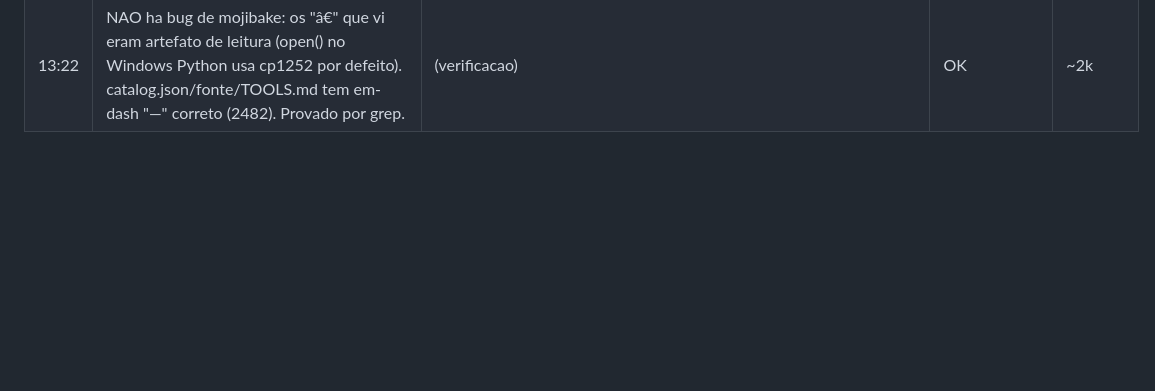
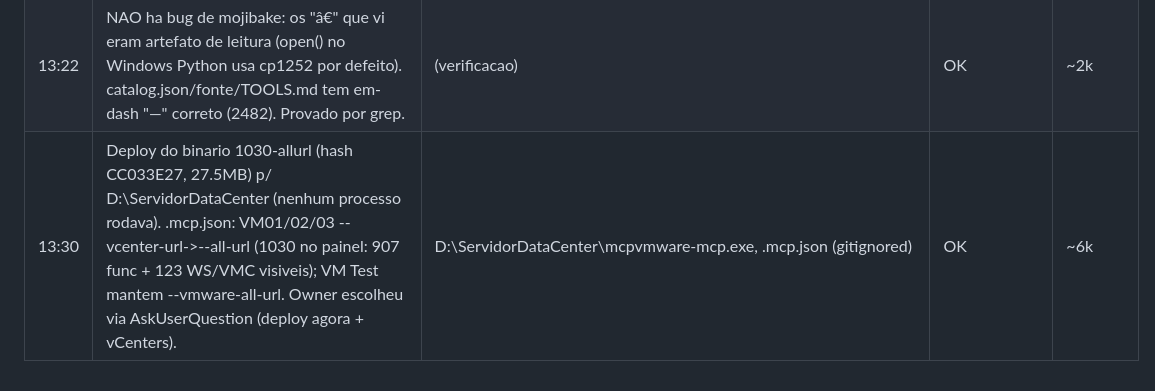
Before and after one commit to cslsolucoes/vmware-mcp, a Markdown page: .wolf/memory.md, the part around the change. Rendered like a GitHub page; blank space fills up the shorter version.

```diff
--- a/.wolf/memory.md
+++ b/.wolf/memory.md
@@ -220,3 +220,4 @@
 | 13:10 | Doc 100%: gerei TOOLS.md (1030 tools, cada uma com descricao+sintaxe+params) via src/cmd/dumptools (dump tools/list offline, nil client) + scripts/gen_tools_md.py; README atualizado 749->1030 com cobertura por produto/area e link. Reparei mojibake em-dash no render. | README.md, TOOLS.md, scripts/gen_tools_md.py, src/cmd/dumptools/main.go | OK | ~40k |
 | 13:20 | Implementei --all-url (ConnectionModeEverything): registra as 1030 tools num so processo; primario vSphere + secundarios opcionais (--workstation-url/--cloud-aws-url); tools sem cliente listam mas erram no call (CallTool ja guardava nil). TestMode_Everything=1030 PASS; smoke do flag OK; conflito c/ --vcenter-url aborta. | src/mcpvmware-mcp/main.go, src/tools/registry.go, src/tools/mode_test.go | OK | ~15k |
 | 13:22 | NAO ha bug de mojibake: os "â€" que vi eram artefato de leitura (open() no Windows Python usa cp1252 por defeito). catalog.json/fonte/TOOLS.md tem em-dash "—" correto (2482). Provado por grep. | (verificacao) | OK | ~2k |
+| 13:30 | Deploy do binario 1030-allurl (hash CC033E27, 27.5MB) p/ D:\ServidorDataCenter (nenhum processo rodava). .mcp.json: VM01/02/03 --vcenter-url->--all-url (1030 no painel: 907 func + 123 WS/VMC visiveis); VM Test mantem --vmware-all-url. Owner escolheu via AskUserQuestion (deploy agora + vCenters). | D:\ServidorDataCenter\mcpvmware-mcp.exe, .mcp.json (gitignored) | OK | ~6k |
```
Also changed, not shown: .wolf/STATUS.md (+16 -14 lines).
